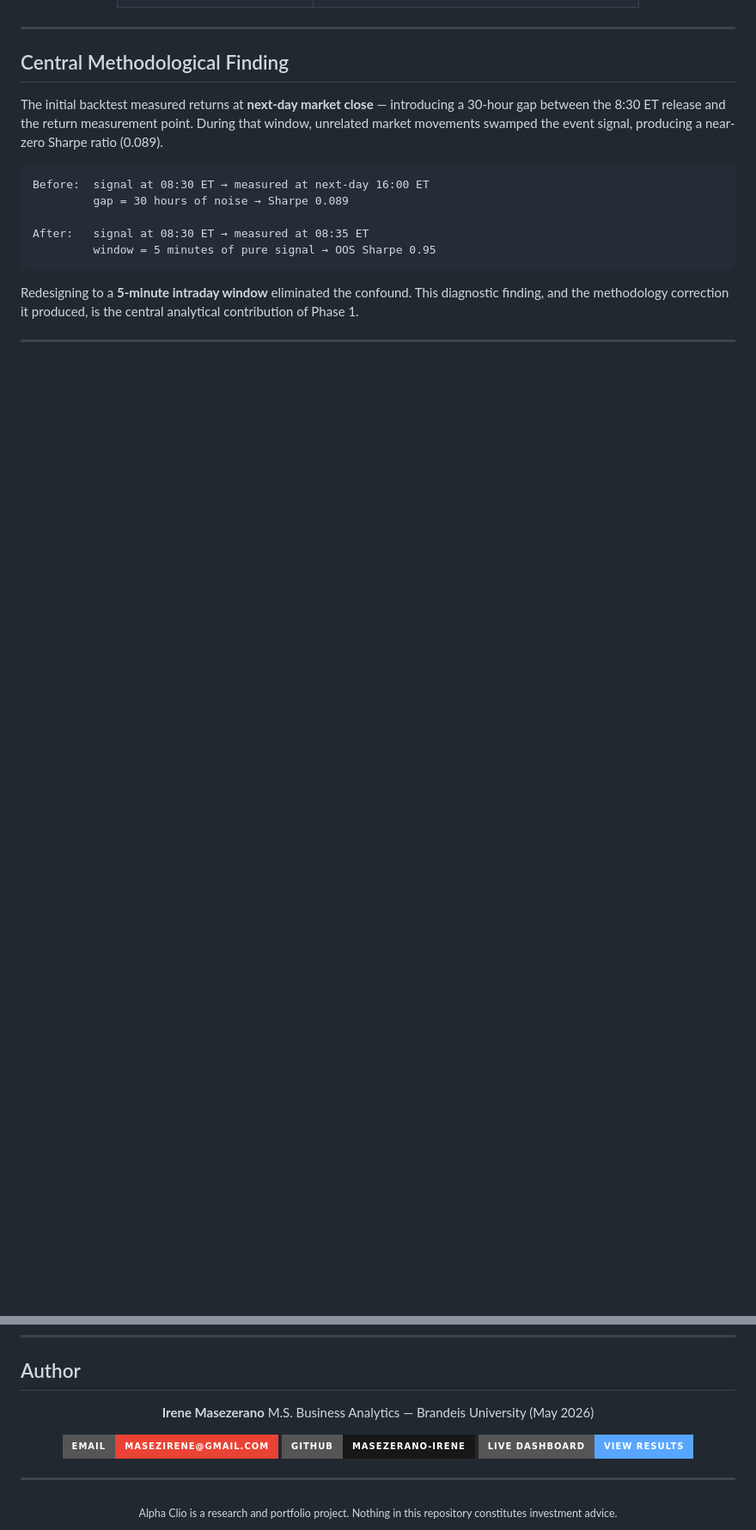
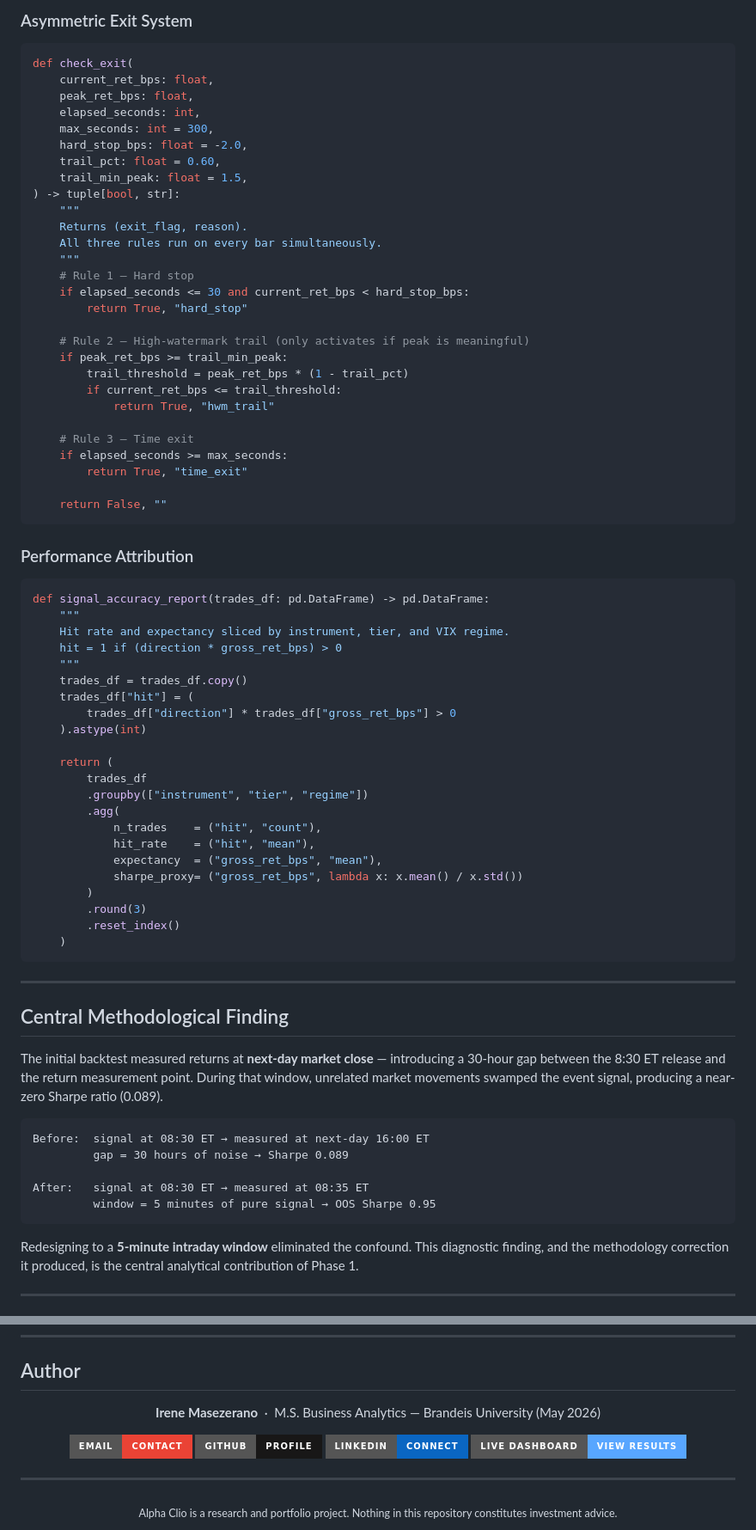
Before and after one commit to Masezerano-Irene/Alpha-Clio, a Markdown page: README.md, 2 parts joined by grey strips. Shown at 86% size. Rendered like a GitHub page; badges without logos; blank space fills up the shorter version.

Commit message:
Add code snippets, backtest charts, LinkedIn badge, fix author badges

````diff
--- a/README.md
+++ b/README.md
@@ -58,3 +127,62 @@
+### Asymmetric Exit System
+
+```python
+def check_exit(
+    current_ret_bps: float,
+    peak_ret_bps: float,
+    elapsed_seconds: int,
+    max_seconds: int = 300,
+    hard_stop_bps: float = -2.0,
+    trail_pct: float = 0.60,
+    trail_min_peak: float = 1.5,
+) -> tuple[bool, str]:
+    """
+    Returns (exit_flag, reason).
+    All three rules run on every bar simultaneously.
+    """
+    # Rule 1 — Hard stop
+    if elapsed_seconds <= 30 and current_ret_bps < hard_stop_bps:
+        return True, "hard_stop"
+
+    # Rule 2 — High-watermark trail (only activates if peak is meaningful)
+    if peak_ret_bps >= trail_min_peak:
+        trail_threshold = peak_ret_bps * (1 - trail_pct)
+        if current_ret_bps <= trail_threshold:
+            return True, "hwm_trail"
+
+    # Rule 3 — Time exit
+    if elapsed_seconds >= max_seconds:
+        return True, "time_exit"
+
+    return False, ""
+```
+
+### Performance Attribution
+
+```python
+def signal_accuracy_report(trades_df: pd.DataFrame) -> pd.DataFrame:
+    """
+    Hit rate and expectancy sliced by instrument, tier, and VIX regime.
+    hit = 1 if (direction * gross_ret_bps) > 0
+    """
+    trades_df = trades_df.copy()
+    trades_df["hit"] = (
+        trades_df["direction"] * trades_df["gross_ret_bps"] > 0
+    ).astype(int)
+
+    return (
+        trades_df
+        .groupby(["instrument", "tier", "regime"])
+        .agg(
+            n_trades    = ("hit", "count"),
+            hit_rate    = ("hit", "mean"),
+            expectancy  = ("gross_ret_bps", "mean"),
+            sharpe_proxy= ("gross_ret_bps", lambda x: x.mean() / x.std())
+        )
+        .round(3)
+        .reset_index()
+    )
+```
 
 ---
 
@@ -353,11 +481,11 @@ Developed alongside graduate coursework at **Brandeis University International B
 
 <div align="center">
 
-**Irene Masezerano**
-M.S. Business Analytics — Brandeis University (May 2026)
+**Irene Masezerano** &nbsp;·&nbsp; M.S. Business Analytics — Brandeis University (May 2026)
 
-[![Email](https://img.shields.io/badge/Email-masezirene%40gmail.com-EA4335?style=for-the-badge&logo=gmail&logoColor=white)](mailto:masezirene@gmail.com)
-[![GitHub](https://img.shields.io/badge/GitHub-Masezerano--Irene-181717?style=for-the-badge&logo=github&logoColor=white)](https://github.com/Masezerano-Irene)
+[![Email](https://img.shields.io/badge/Email-Contact-EA4335?style=for-the-badge&logo=gmail&logoColor=white)](mailto:masezirene@gmail.com)
+[![GitHub](https://img.shields.io/badge/GitHub-Profile-181717?style=for-the-badge&logo=github&logoColor=white)](https://github.com/Masezerano-Irene)
+[![LinkedIn](https://img.shields.io/badge/LinkedIn-Connect-0A66C2?style=for-the-badge&logo=linkedin&logoColor=white)](https://linkedin.com/in/YOUR-LINKEDIN-HANDLE)
 [![Dashboard](https://img.shields.io/badge/Live%20Dashboard-View%20Results-58A6FF?style=for-the-badge)](https://masezerano-irene.github.io/Alpha-Clio/)
 
 </div>
````
Also changed, not shown: other parts of README.md (+69 -0 lines).
